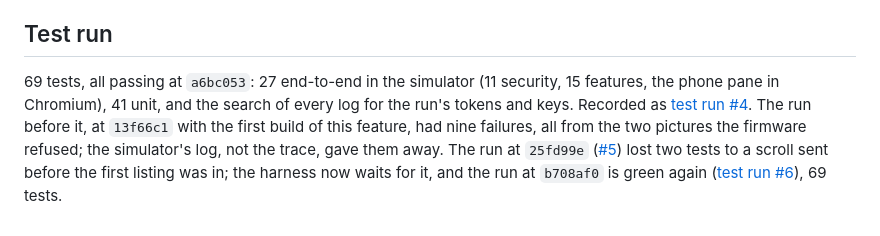
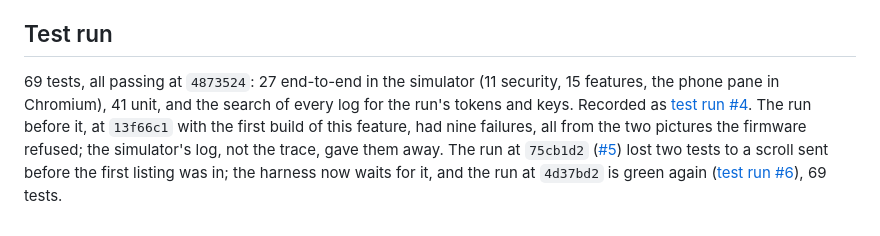
Before and after one commit to notmarkopadjen/muxway-glasses-even, a Markdown page: docs/plans/2026-10-24-dashboard-look.md, the part around the change. GitHub-like rendering.

Commit message:
The plan names the commits as they are after the history was rewritten to keep a host name out
Co-Authored-By: Claude Fable 5.1 <noreply@anthropic.com>

```diff
--- a/docs/plans/2026-10-24-dashboard-look.md
+++ b/docs/plans/2026-10-24-dashboard-look.md
@@ -246,14 +246,14 @@ Deviations:
 
 ## Test run
 
-69 tests, all passing at `a6bc053`: 27 end-to-end in the simulator (11
+69 tests, all passing at `4873524`: 27 end-to-end in the simulator (11
 security, 15 features, the phone pane in Chromium), 41 unit, and the
 search of every log for the run's tokens and keys. Recorded as
 [test run #4](https://github.com/notmarkopadjen/muxway-glasses-even/issues/4).
 The run before it, at `13f66c1` with the first build of this feature,
 had nine failures, all from the two pictures the firmware refused; the
-simulator's log, not the trace, gave them away. The run at `25fd99e`
+simulator's log, not the trace, gave them away. The run at `75cb1d2`
 ([#5](https://github.com/notmarkopadjen/muxway-glasses-even/issues/5))
 lost two tests to a scroll sent before the first listing was in; the
-harness now waits for it, and the run at `b708af0` is green again
+harness now waits for it, and the run at `4d37bd2` is green again
 ([test run #6](https://github.com/notmarkopadjen/muxway-glasses-even/issues/6)), 69 tests.
```
